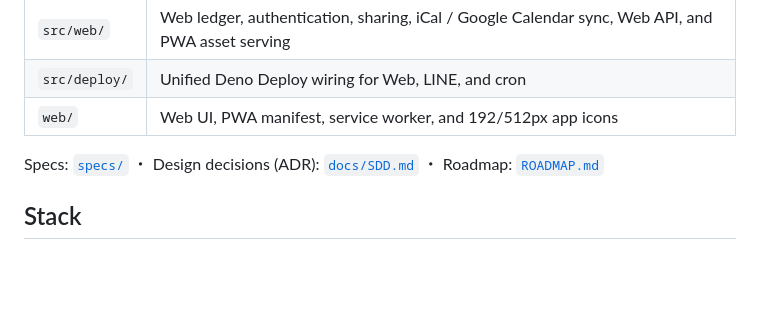
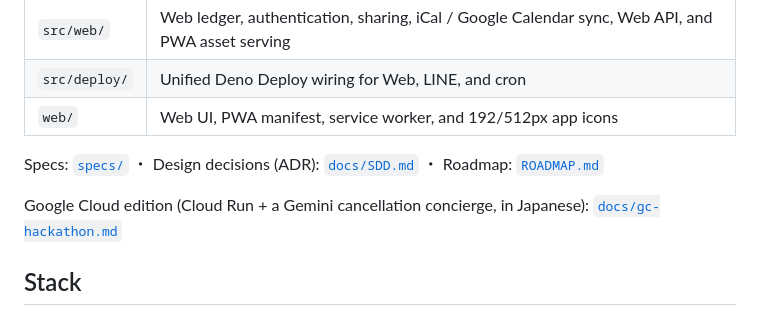
Before and after one commit to torifo/plancel-app, a Markdown page: README.en.md, the part around the change. GitHub-like rendering; blank space fills up the shorter version.

```diff
--- a/README.en.md
+++ b/README.en.md
@@ -62,6 +62,9 @@ core is deterministically testable offline.
 Specs: [`specs/`](./specs/) ・ Design decisions (ADR): [`docs/SDD.md`](./docs/SDD.md) ・ Roadmap:
 [`ROADMAP.md`](./ROADMAP.md)
 
+Google Cloud edition (Cloud Run + a Gemini cancellation concierge, in Japanese):
+[`docs/gc-hackathon.md`](./docs/gc-hackathon.md)
+
 ## Stack
 
 - **Runtime**: Deno 2.9 (TypeScript, `unstable-temporal` / `unstable-kv`)
```
Also changed, not shown: README.md (+3 -0 lines), docs/gc-hackathon.md (added, +175 -0 lines).
